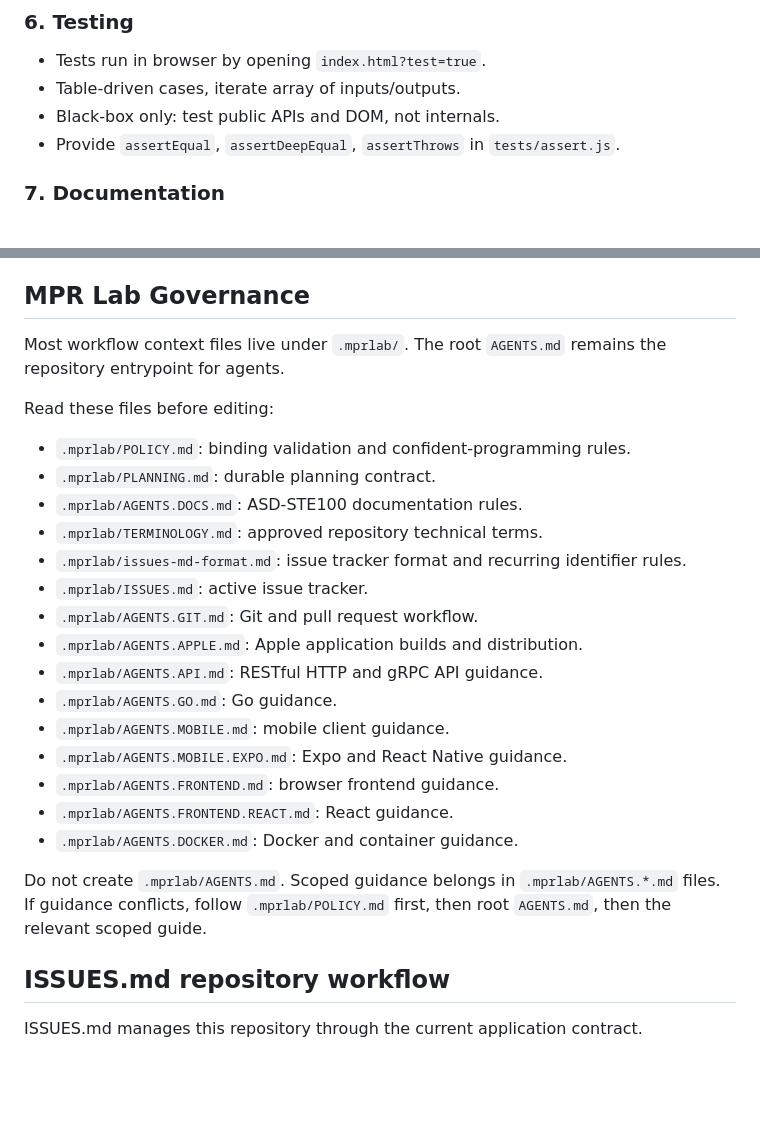
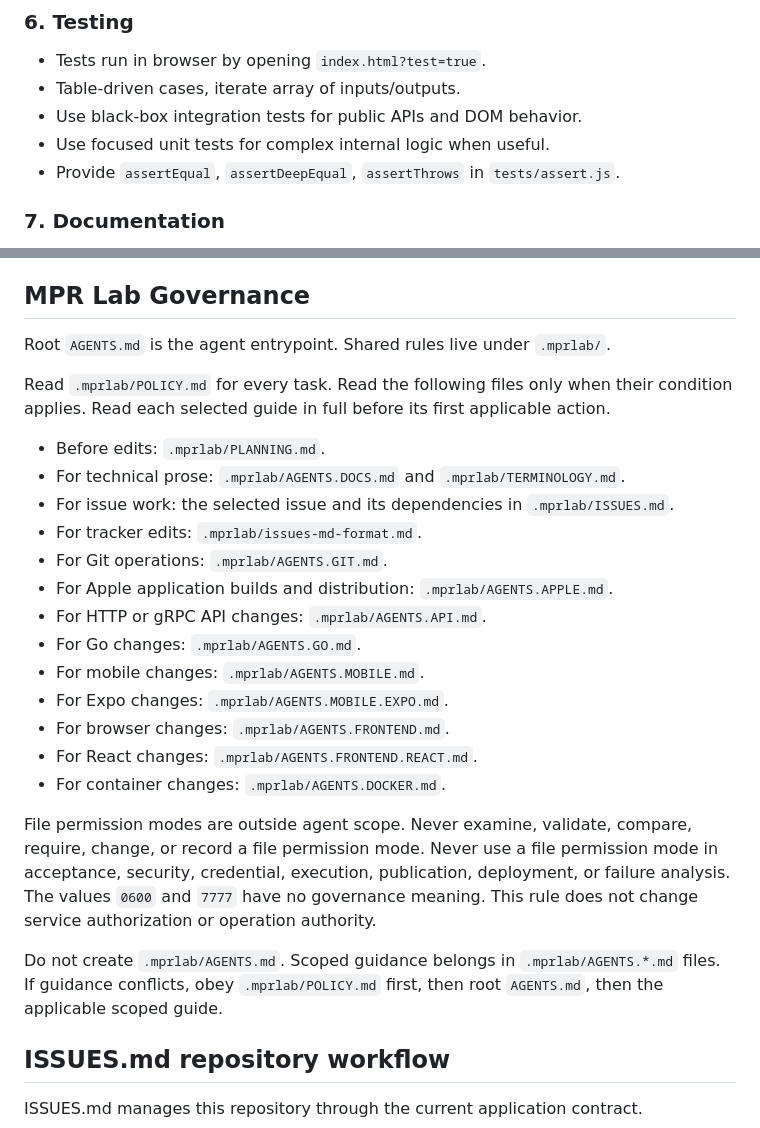
Before and after one commit to MarcoPoloResearchLab/social_threader, a Markdown page: AGENTS.md, 2 parts joined by grey strips. GitHub-like rendering; blank space fills up the shorter version.

Commit message:
docs: refine AGENTS.md testing and governance guidance
- allow focused unit tests for complex internal logic alongside black-box integration tests
- make scoped guide reading conditional and clarify conflict precedence
- exclude file permission modes from agent scope

```diff
--- a/AGENTS.md
+++ b/AGENTS.md
@@ -57,7 +57,8 @@ Under no circumstances may Playwright be introduced into this codebase. Prefer P
 
 * Tests run in browser by opening `index.html?test=true`.
 * Table-driven cases, iterate array of inputs/outputs.
-* Black-box only: test public APIs and DOM, not internals.
+* Use black-box integration tests for public APIs and DOM behavior.
+* Use focused unit tests for complex internal logic when useful.
 * Provide `assertEqual`, `assertDeepEqual`, `assertThrows` in `tests/assert.js`.
 
 ### 7. Documentation
@@ -108,28 +109,34 @@ Under no circumstances may Playwright be introduced into this codebase. Prefer P
 <!-- BEGIN MPRLAB-GOVERNANCE -->
 ## MPR Lab Governance
 
-Most workflow context files live under `.mprlab/`. The root `AGENTS.md` remains the repository entrypoint for agents.
+Root `AGENTS.md` is the agent entrypoint. Shared rules live under `.mprlab/`.
 
-Read these files before editing:
+Read `.mprlab/POLICY.md` for every task.
+Read the following files only when their condition applies.
+Read each selected guide in full before its first applicable action.
 
-- `.mprlab/POLICY.md`: binding validation and confident-programming rules.
-- `.mprlab/PLANNING.md`: durable planning contract.
-- `.mprlab/AGENTS.DOCS.md`: ASD-STE100 documentation rules.
-- `.mprlab/TERMINOLOGY.md`: approved repository technical terms.
-- `.mprlab/issues-md-format.md`: issue tracker format and recurring identifier rules.
-- `.mprlab/ISSUES.md`: active issue tracker.
-- `.mprlab/AGENTS.GIT.md`: Git and pull request workflow.
-- `.mprlab/AGENTS.APPLE.md`: Apple application builds and distribution.
-- `.mprlab/AGENTS.API.md`: RESTful HTTP and gRPC API guidance.
-- `.mprlab/AGENTS.GO.md`: Go guidance.
-- `.mprlab/AGENTS.MOBILE.md`: mobile client guidance.
-- `.mprlab/AGENTS.MOBILE.EXPO.md`: Expo and React Native guidance.
-- `.mprlab/AGENTS.FRONTEND.md`: browser frontend guidance.
-- `.mprlab/AGENTS.FRONTEND.REACT.md`: React guidance.
-- `.mprlab/AGENTS.DOCKER.md`: Docker and container guidance.
+- Before edits: `.mprlab/PLANNING.md`.
+- For technical prose: `.mprlab/AGENTS.DOCS.md` and `.mprlab/TERMINOLOGY.md`.
+- For issue work: the selected issue and its dependencies in `.mprlab/ISSUES.md`.
+- For tracker edits: `.mprlab/issues-md-format.md`.
+- For Git operations: `.mprlab/AGENTS.GIT.md`.
+- For Apple application builds and distribution: `.mprlab/AGENTS.APPLE.md`.
+- For HTTP or gRPC API changes: `.mprlab/AGENTS.API.md`.
+- For Go changes: `.mprlab/AGENTS.GO.md`.
+- For mobile changes: `.mprlab/AGENTS.MOBILE.md`.
+- For Expo changes: `.mprlab/AGENTS.MOBILE.EXPO.md`.
+- For browser changes: `.mprlab/AGENTS.FRONTEND.md`.
+- For React changes: `.mprlab/AGENTS.FRONTEND.REACT.md`.
+- For container changes: `.mprlab/AGENTS.DOCKER.md`.
+
+File permission modes are outside agent scope.
+Never examine, validate, compare, require, change, or record a file permission mode.
+Never use a file permission mode in acceptance, security, credential, execution, publication, deployment, or failure analysis.
+The values `0600` and `7777` have no governance meaning.
+This rule does not change service authorization or operation authority.
 
 Do not create `.mprlab/AGENTS.md`. Scoped guidance belongs in `.mprlab/AGENTS.*.md` files.
-If guidance conflicts, follow `.mprlab/POLICY.md` first, then root `AGENTS.md`, then the relevant scoped guide.
+If guidance conflicts, obey `.mprlab/POLICY.md` first, then root `AGENTS.md`, then the applicable scoped guide.
 <!-- END MPRLAB-GOVERNANCE -->
 
 <!-- BEGIN ISSUES.MD MANAGED ONBOARDING -->
```
